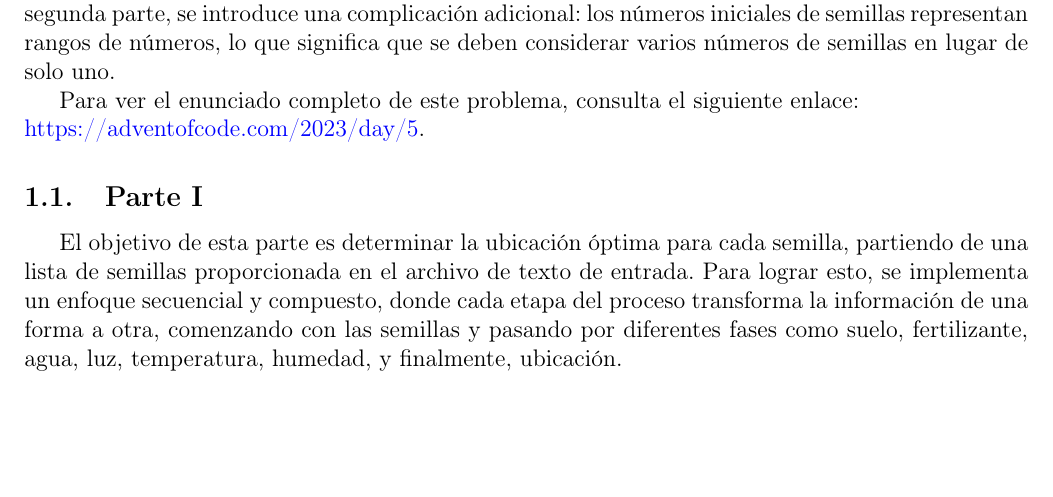
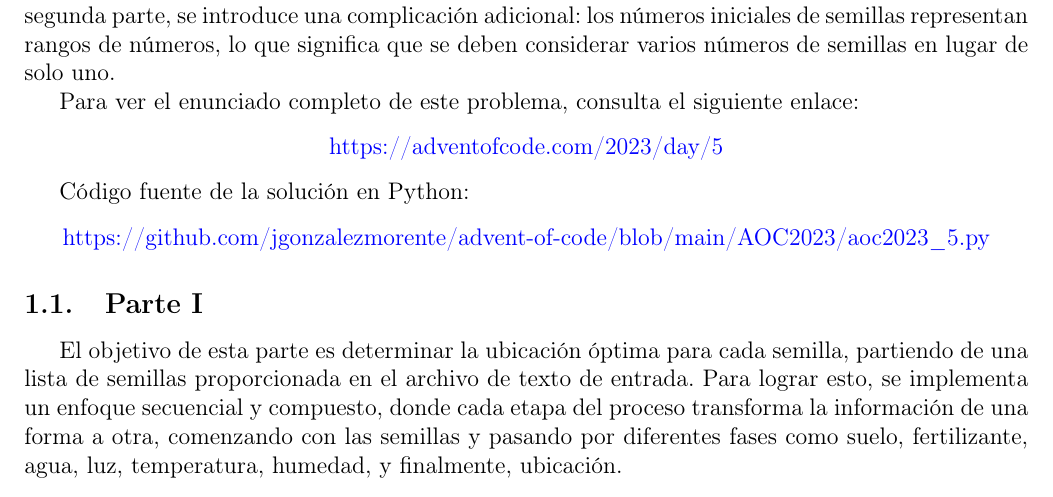
Before and after one commit to jgonzalezmorente/advent-of-code, a LaTeX document (AOC2023/latex/main.tex): part of page 1 of 4, cut so that both start at the same text, the shorter picture padded with empty space. Compiled offline with pdfLaTeX.

Commit message:
Day 5 - latex actualizado

```diff
--- a/AOC2023/latex/main.tex
+++ b/AOC2023/latex/main.tex
@@ -12,10 +12,16 @@
 
 El problema consiste en encontrar el número de ubicación más bajo que corresponde a cualquiera de los números iniciales de semillas, utilizando una serie de mapas proporcionados en un fichero. Estos mapas convierten números de una categoría (como semillas) en números de otra categoría (como suelo, fertilizante, agua, luz, temperatura, humedad y ubicación). Cada mapa contiene rangos de números y muestra cómo convertir un número de una categoría fuente a un número en una categoría destino. El objetivo es seguir las conversiones a través de las categorías para cada número de semilla inicial y determinar cuál es el número de ubicación más bajo correspondiente. En la segunda parte, se introduce una complicación adicional: los números iniciales de semillas representan rangos de números, lo que significa que se deben considerar varios números de semillas en lugar de solo uno.
 
+Para ver el enunciado completo de este problema, consulta el siguiente enlace:
+\begin{center}
+    \href{https://adventofcode.com/2023/day/5}{https://adventofcode.com/2023/day/5}
+\end{center}
 
-Para ver el enunciado completo de este problema, consulta el siguiente enlace:
-\\
-\href{https://adventofcode.com/2023/day/5}{https://adventofcode.com/2023/day/5}.
+Código fuente de la solución en Python:
+\begin{center}
+    \href{https://github.com/jgonzalezmorente/advent-of-code/blob/main/AOC2023/aoc2023_5.py}{https://github.com/jgonzalezmorente/advent-of-code/blob/main/AOC2023/aoc2023\_5.py}
+\end{center}
+
 
 \subsection{Parte I}
 
```
Also changed, not shown: AOC2023/latex/main.pdf, 3 other files.
